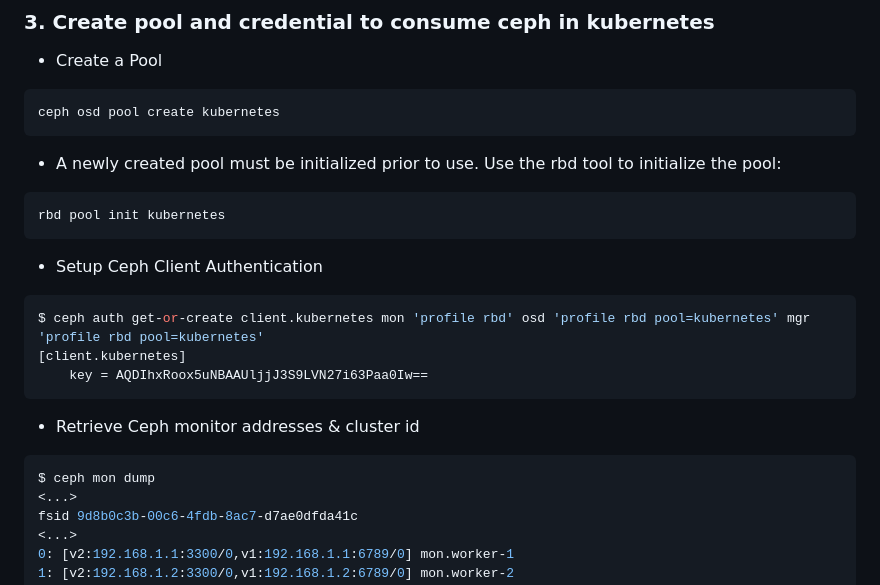
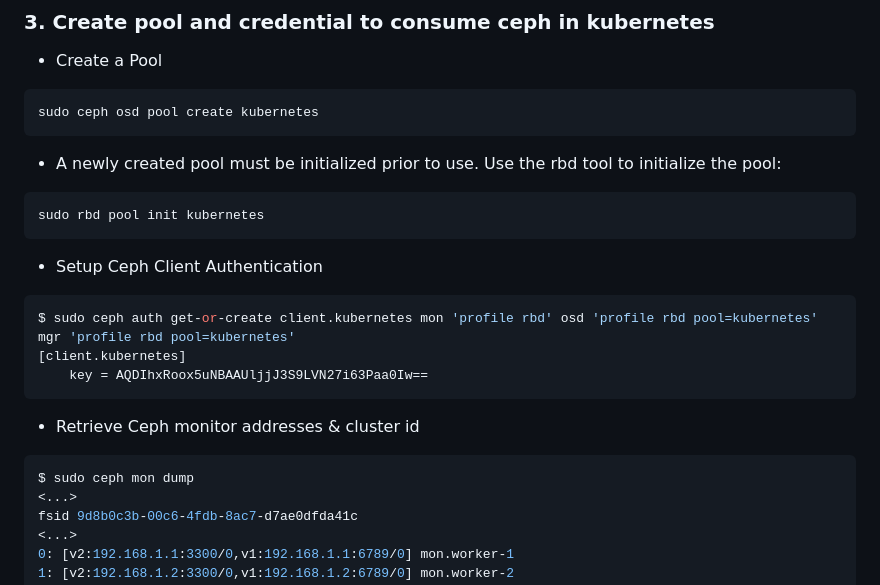
Before and after one commit to ABaradar/CtlBreeze, a Markdown page: README.md, the part around the change. GitHub-like rendering.

Commit message:
docs:fixed commands privilege

````diff
--- a/README.md
+++ b/README.md
@@ -215,24 +215,24 @@ MicroCeph is a snap‑packaged, minimal‑ops distribution of Ceph that makes it
 
 * Create a Pool
 ```bash
-ceph osd pool create kubernetes
+sudo ceph osd pool create kubernetes
 ```
 
 * A newly created pool must be initialized prior to use. Use the rbd tool to initialize the pool:
 ```bash
-rbd pool init kubernetes
+sudo rbd pool init kubernetes
 ```
 
 * Setup Ceph Client Authentication
 ```bash
-$ ceph auth get-or-create client.kubernetes mon 'profile rbd' osd 'profile rbd pool=kubernetes' mgr 'profile rbd pool=kubernetes'
+$ sudo ceph auth get-or-create client.kubernetes mon 'profile rbd' osd 'profile rbd pool=kubernetes' mgr 'profile rbd pool=kubernetes'
 [client.kubernetes]
     key = AQDIhxRoox5uNBAAUljjJ3S9LVN27i63Paa0Iw==
 ```
 
 * Retrieve Ceph monitor addresses & cluster id
 ```bash
-$ ceph mon dump
+$ sudo ceph mon dump
 <...>
 fsid 9d8b0c3b-00c6-4fdb-8ac7-d7ae0dfda41c
 <...>
````
